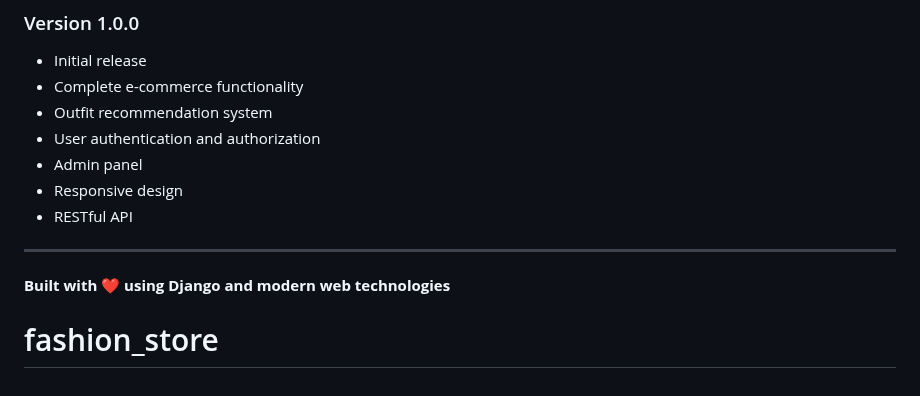
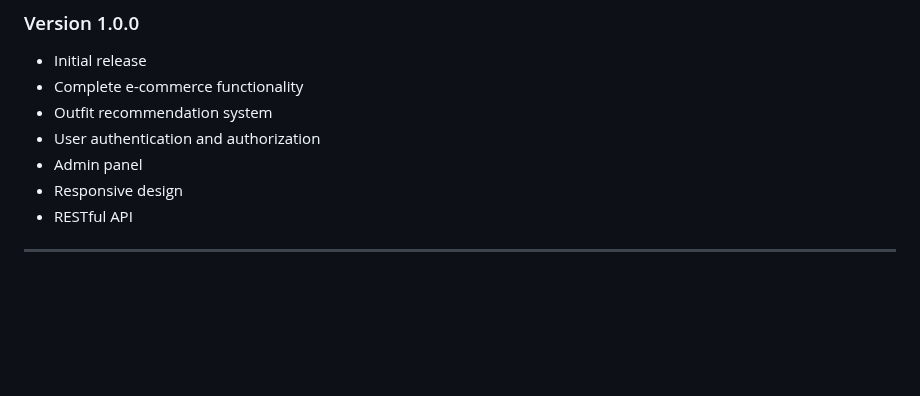
Before and after one commit to sanapsagar2002/fashion_store, a Markdown page: README.md, the part around the change. GitHub-like rendering; blank space fills up the shorter version.

```diff
--- a/README.md
+++ b/README.md
@@ -324,6 +324,3 @@ For support and questions:
 - RESTful API
 
 ---
-
-**Built with ❤️ using Django and modern web technologies**
-# fashion_store
```
